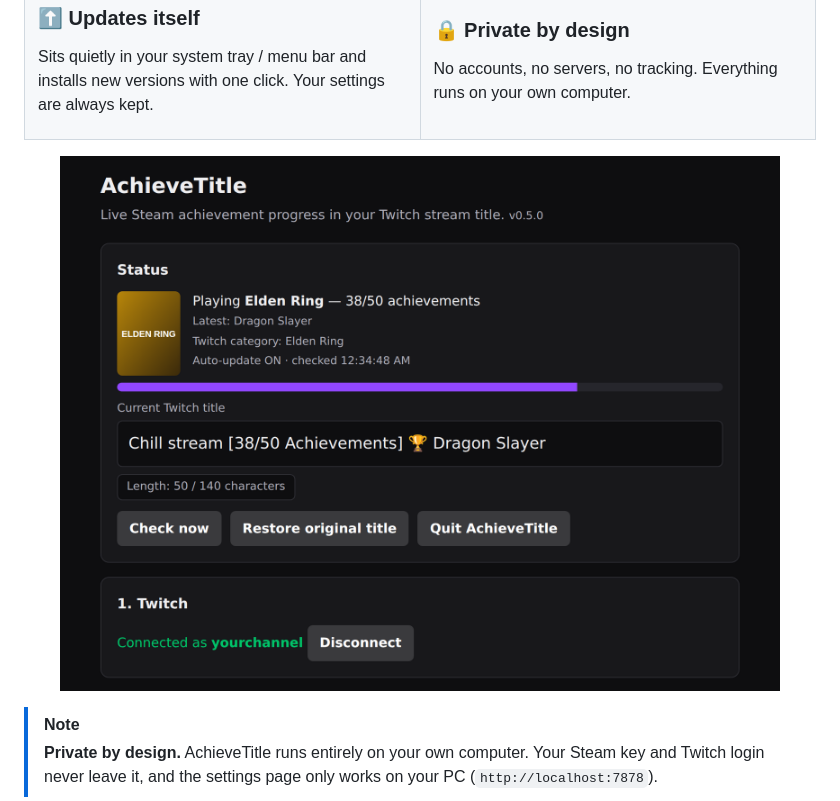
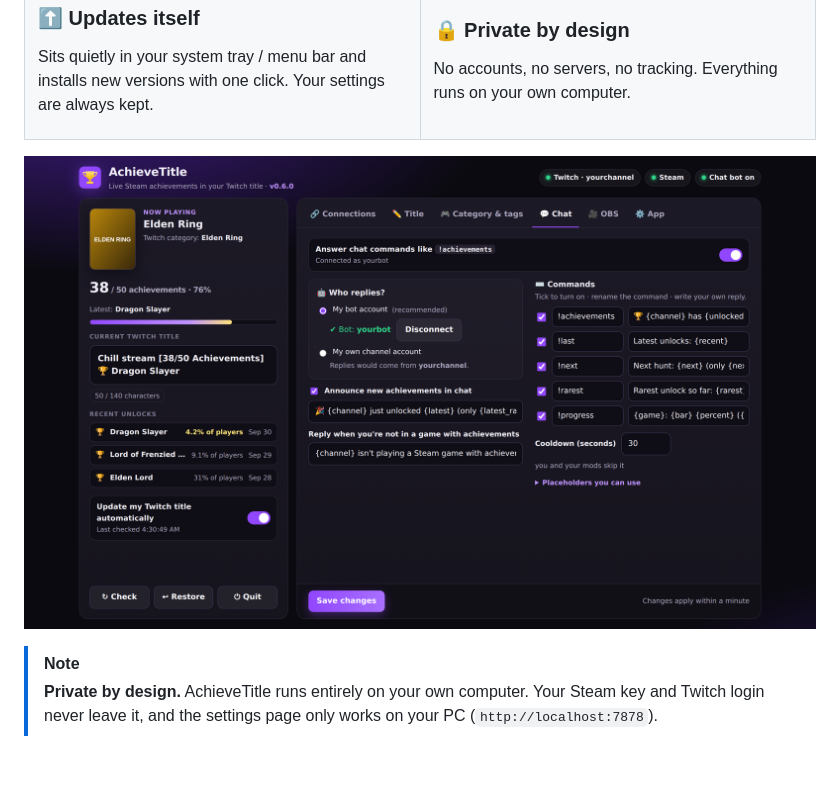
Before and after one commit to ImSammyTTV/AchieveTitle, a Markdown page: README.md, the part around the change. GitHub-like rendering; pictures changed too: assets/screenshot-app.png (added), assets/screenshot-settings.png (deleted); blank space fills up the shorter version.

```diff
--- a/README.md
+++ b/README.md
@@ -94,7 +94,7 @@ No accounts, no servers, no tracking. Everything runs on your own computer.
 </table>
 
 <p align="center">
-  <img src="assets/screenshot-settings.png" alt="AchieveTitle settings page showing the current game, progress and Twitch title" width="720">
+  <img src="assets/screenshot-app.png" alt="The AchieveTitle app: live status with box art, progress and recent unlocks next to tabbed settings" width="100%">
 </p>
 
 > [!NOTE]
```
Also changed, not shown: 2 other files.
